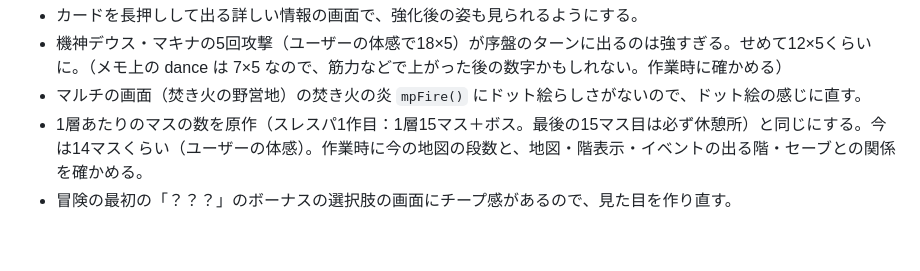
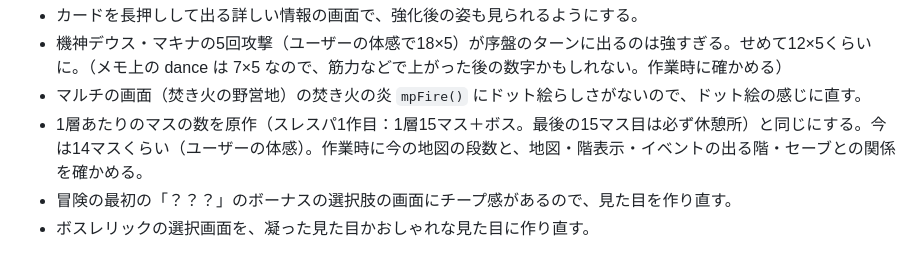
Before and after one commit to kittyo8823/card-trail, a Markdown page: dev/CLAUDE.md, the part around the change. GitHub-like rendering.

Commit message:
やりたいことリストに追加
Co-Authored-By: Claude Opus 5.5 <noreply@anthropic.com>
Claude-Session: https://claude.ai/code/session_01WH54oRp14X7J5yZQF9zVdc

```diff
--- a/dev/CLAUDE.md
+++ b/dev/CLAUDE.md
@@ -480,3 +480,4 @@ Playwright（chromium）入りの環境なら、ページを開いて `page.eval
 - マルチの画面（焚き火の野営地）の焚き火の炎 `mpFire()` にドット絵らしさがないので、ドット絵の感じに直す。
 - 1層あたりのマスの数を原作（スレスパ1作目：1層15マス＋ボス。最後の15マス目は必ず休憩所）と同じにする。今は14マスくらい（ユーザーの体感）。作業時に今の地図の段数と、地図・階表示・イベントの出る階・セーブとの関係を確かめる。
 - 冒険の最初の「？？？」のボーナスの選択肢の画面にチープ感があるので、見た目を作り直す。
+- ボスレリックの選択画面を、凝った見た目かおしゃれな見た目に作り直す。
```
